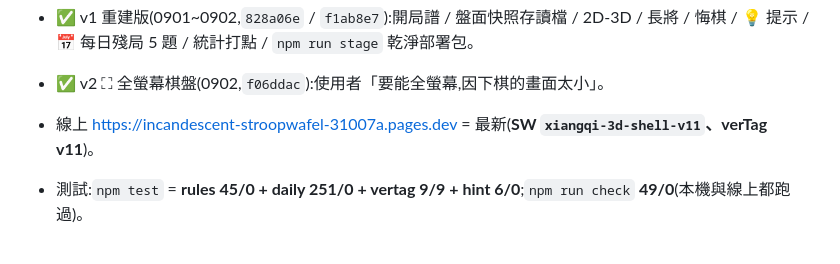
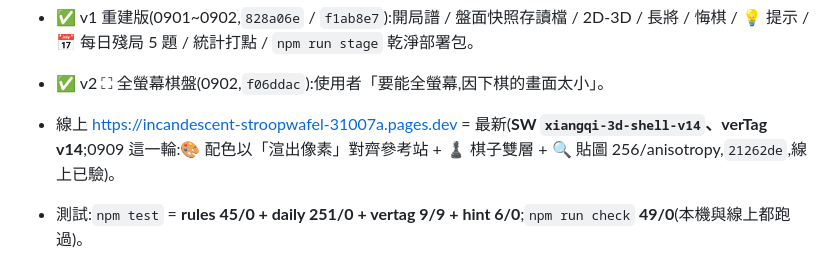
Before and after one commit to summer09201017-cloud/xiangqi-arena, a Markdown page: CLAUDE.md, the part around the change. Rendered like a GitHub page.

Commit message:
📄 CLAUDE.md 現況段對齊 0909:線上 SW/verTag 現值 + 本輪改動與 commit
Co-Authored-By: Claude Opus 5 (1M context) <noreply@anthropic.com>
Claude-Session: https://claude.ai/code/session_01XJkK75Sh6J22PXVaMzmH8o

```diff
--- a/CLAUDE.md
+++ b/CLAUDE.md
@@ -78,7 +78,7 @@
 - ✅ v1 重建版(0901~0902,`828a06e` / `f1ab8e7`):開局譜 / 盤面快照存讀檔 / 2D-3D / 長將 / 悔棋 / 💡 提示 /
   📅 每日殘局 5 題 / 統計打點 / `npm run stage` 乾淨部署包。
 - ✅ v2 ⛶ 全螢幕棋盤(0902,`f06ddac`):使用者「要能全螢幕,因下棋的畫面太小」。
-- 線上 https://incandescent-stroopwafel-31007a.pages.dev = 最新(**SW `xiangqi-3d-shell-v11`、verTag v11**)。
+- 線上 https://incandescent-stroopwafel-31007a.pages.dev = 最新(**SW `xiangqi-3d-shell-v14`、verTag v14**;0909 這一輪:🎨 配色以「渲出像素」對齊參考站 + ♟ 棋子雙層 + 🔍 貼圖 256/anisotropy,`21262de`,線上已驗)。
 - 測試:`npm test` = **rules 45/0 + daily 251/0 + vertag 9/9 + hint 6/0**;`npm run check` **49/0**(本機與線上都跑過)。
 - 待做見 `roadmap.md`;給另一台機的在 `讀我-HANDOFF.txt`。
 
```
